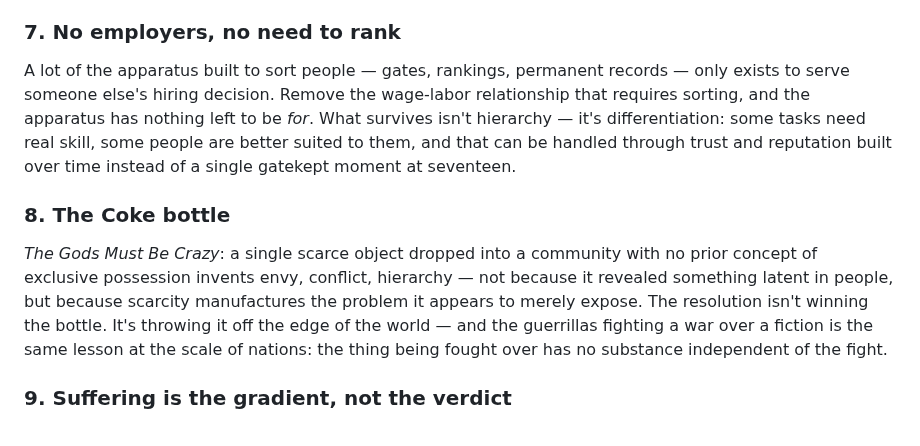
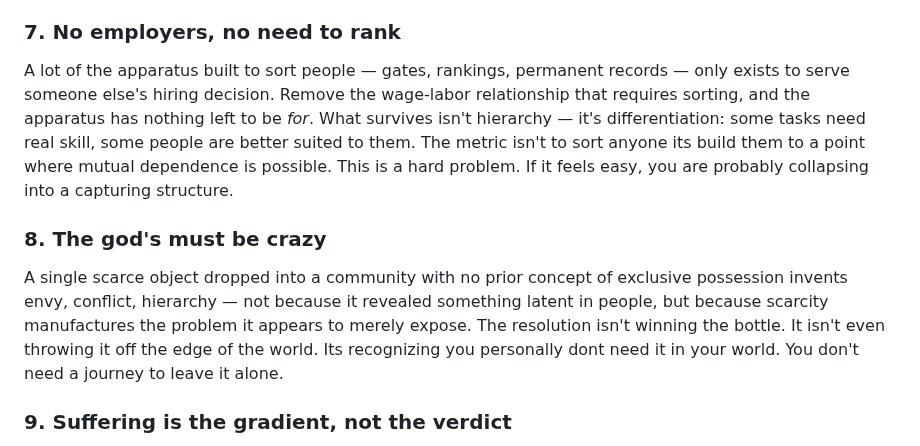
Before and after one commit to paul-ucryo/pathogen, a Markdown page: atlas-strong.md, the part around the change. Drawn GitHub-style.

```diff
--- a/atlas-strong.md
+++ b/atlas-strong.md
@@ -21,10 +21,10 @@ A transcript shows the result, never the inputs — support, stability, time —
 Learning can be made abundant — open courseware, libraries, free instruction. Status and credentials are positional by nature — their value depends on most people *not* having them. Free access dissolves the first kind of barrier cleanly. Applied to the second kind, it doesn't just lower a price, it can dissolve the thing's reason for existing — which, done on purpose, can be the actual goal, not a side effect to apologize for.
 
 ### 7. No employers, no need to rank
-A lot of the apparatus built to sort people — gates, rankings, permanent records — only exists to serve someone else's hiring decision. Remove the wage-labor relationship that requires sorting, and the apparatus has nothing left to be *for*. What survives isn't hierarchy — it's differentiation: some tasks need real skill, some people are better suited to them, and that can be handled through trust and reputation built over time instead of a single gatekept moment at seventeen.
+A lot of the apparatus built to sort people — gates, rankings, permanent records — only exists to serve someone else's hiring decision. Remove the wage-labor relationship that requires sorting, and the apparatus has nothing left to be *for*. What survives isn't hierarchy — it's differentiation: some tasks need real skill, some people are better suited to them. The metric isn't to sort anyone its build them to a point where mutual dependence is possible. This is a hard problem. If it feels easy, you are probably collapsing into a capturing structure.
 
-### 8. The Coke bottle
-*The Gods Must Be Crazy*: a single scarce object dropped into a community with no prior concept of exclusive possession invents envy, conflict, hierarchy — not because it revealed something latent in people, but because scarcity manufactures the problem it appears to merely expose. The resolution isn't winning the bottle. It's throwing it off the edge of the world — and the guerrillas fighting a war over a fiction is the same lesson at the scale of nations: the thing being fought over has no substance independent of the fight.
+### 8. The god's must be crazy
+A single scarce object dropped into a community with no prior concept of exclusive possession invents envy, conflict, hierarchy — not because it revealed something latent in people, but because scarcity manufactures the problem it appears to merely expose. The resolution isn't winning the bottle. It isn't even throwing it off the edge of the world. Its recognizing you personally dont need it in your world. You don't need a journey to leave it alone.
 
 ### 9. Suffering is the gradient, not the verdict
 Suffering isn't caused by an external enemy to find and discharge it onto — schadenfreude, tribalism, cruelty are all the same mechanism: an unbearable internal state, *I am suffering and I can't locate the cause in myself*, gets relocated onto whatever's nearest and reads as not-self. Tribalism is schadenfreude distributed — the in-group's standing becomes felt as personal standing, so the outgroup's loss feels like relief, even with zero real history behind it, because the precondition was never a real grievance. It was just needing *somewhere* to put it.
```
